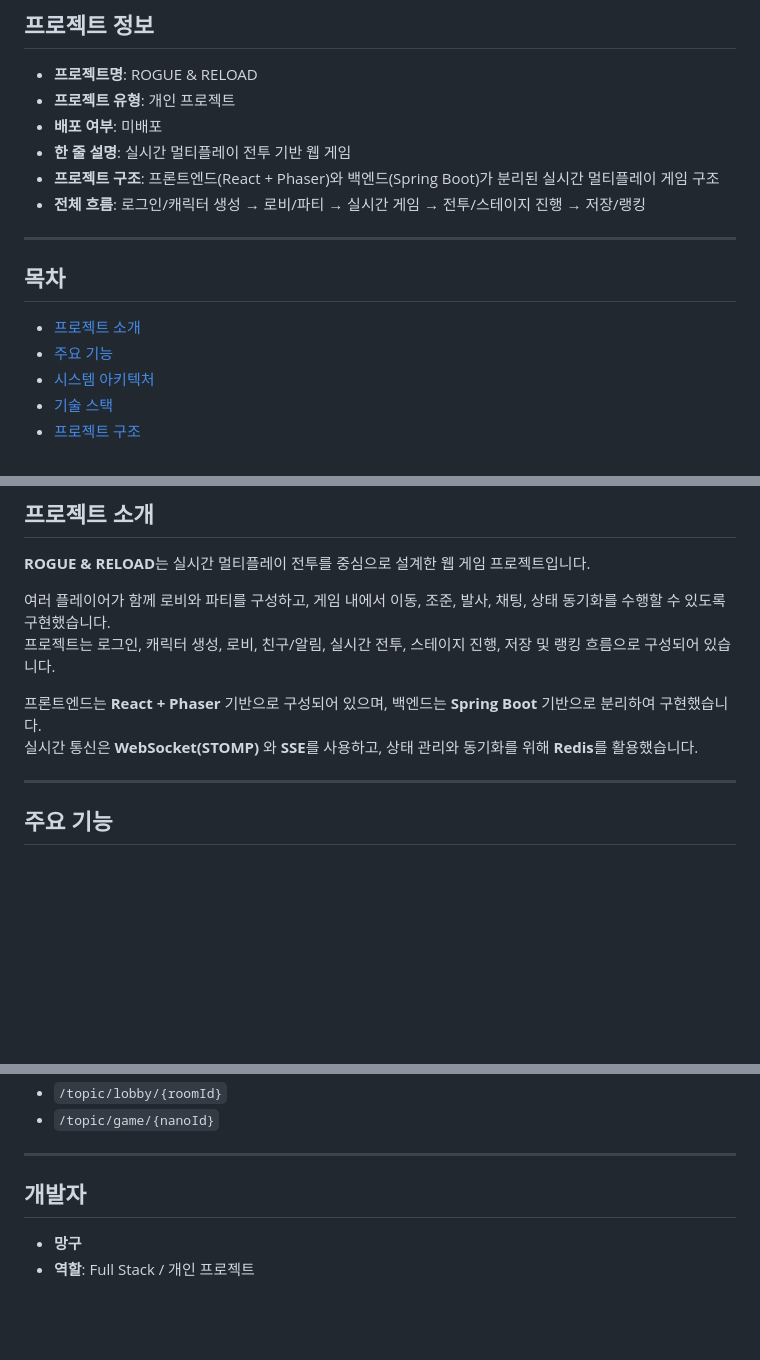
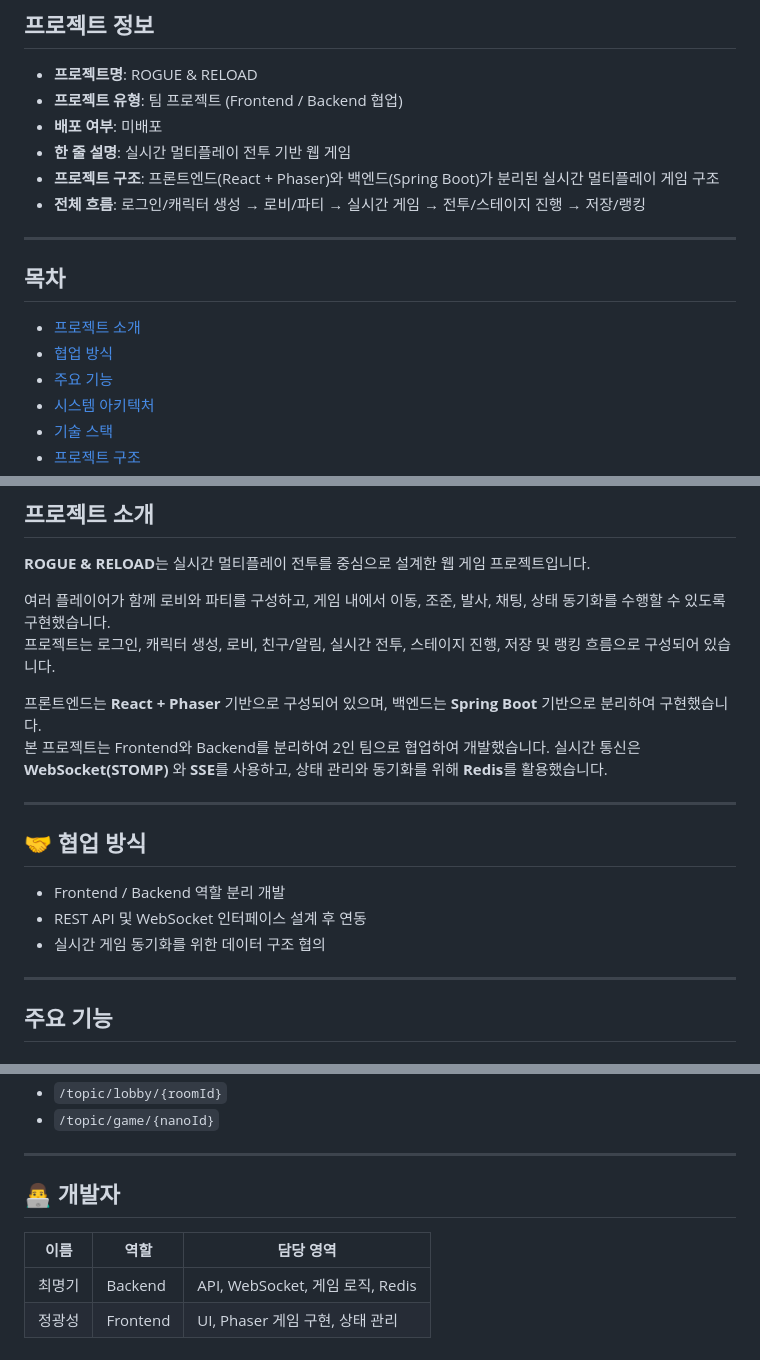
Before and after one commit to mangu-sta/R_R_1.0, a Markdown page: README.md, 3 parts joined by grey strips. Rendered like a GitHub page; blank space fills up the shorter version.

Commit message:
Revise project type and add collaboration details
Updated project type to reflect team collaboration and added collaboration section.

```diff
--- a/README.md
+++ b/README.md
@@ -17,7 +17,7 @@
 ## 프로젝트 정보
 
 - **프로젝트명**: ROGUE & RELOAD
-- **프로젝트 유형**: 개인 프로젝트
+- **프로젝트 유형**: 팀 프로젝트 (Frontend / Backend 협업)
 - **배포 여부**: 미배포
 - **한 줄 설명**: 실시간 멀티플레이 전투 기반 웹 게임
 - **프로젝트 구조**: 프론트엔드(React + Phaser)와 백엔드(Spring Boot)가 분리된 실시간 멀티플레이 게임 구조
@@ -29,6 +29,7 @@
 ## 목차
 
 - [프로젝트 소개](#project-overview)
+- [협업 방식](#collaboration)
 - [주요 기능](#main-features)
 - [시스템 아키텍처](#system-architecture)
 - [기술 스택](#tech-stack)
@@ -47,7 +48,17 @@
 프로젝트는 로그인, 캐릭터 생성, 로비, 친구/알림, 실시간 전투, 스테이지 진행, 저장 및 랭킹 흐름으로 구성되어 있습니다.
 
 프론트엔드는 **React + Phaser** 기반으로 구성되어 있으며, 백엔드는 **Spring Boot** 기반으로 분리하여 구현했습니다.
+본 프로젝트는 Frontend와 Backend를 분리하여 2인 팀으로 협업하여 개발했습니다.
 실시간 통신은 **WebSocket(STOMP)** 와 **SSE**를 사용하고, 상태 관리와 동기화를 위해 **Redis**를 활용했습니다.
+
+---
+
+<a id="collaboration"></a>
+## 🤝 협업 방식
+
+- Frontend / Backend 역할 분리 개발
+- REST API 및 WebSocket 인터페이스 설계 후 연동
+- 실시간 게임 동기화를 위한 데이터 구조 협의
 
 ---
 
@@ -349,7 +360,9 @@ Backend App      : backend/RR/src/main/java/com/release/rr/RrApplication.java
 ---
 
 <a id="developer"></a>
-## 개발자
+## 👨‍💻 개발자
 
-- **망구**
-- **역할**: Full Stack / 개인 프로젝트
+| 이름 | 역할 | 담당 영역 |
+|---|---|---|
+| 최명기 | Backend | API, WebSocket, 게임 로직, Redis |
+| 정광성 | Frontend | UI, Phaser 게임 구현, 상태 관리 |
```
